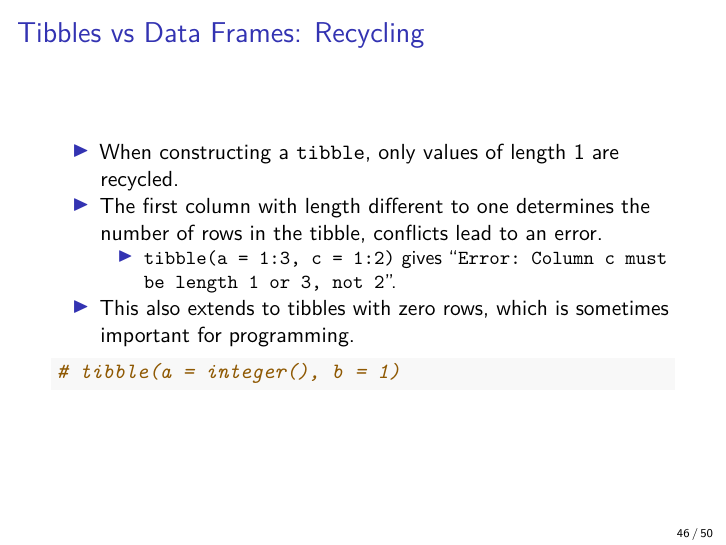
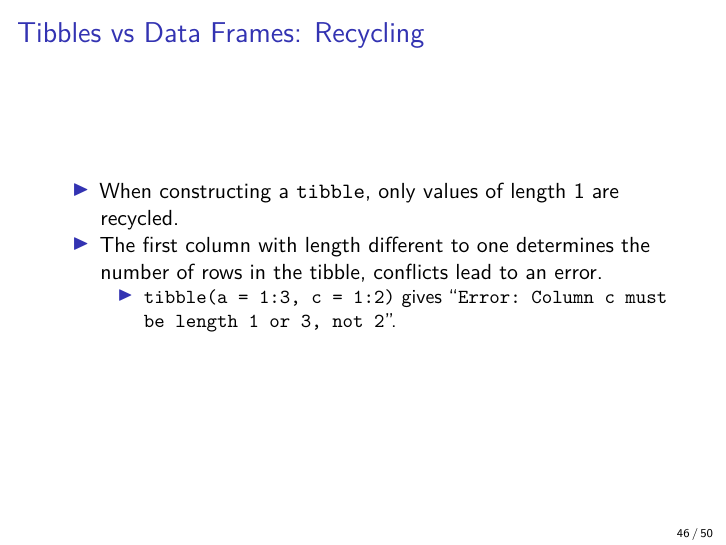
Before and after one commit to MatixR/mfeR2017, an R Markdown document (week3/week3.Rmd): page 46 of 50. Rendered offline with R 4.5, knitr and Pandoc, then LaTeX, with nearby package versions.

Commit message:
minor change

````diff
--- a/week3/week3.Rmd
+++ b/week3/week3.Rmd
@@ -427,10 +427,10 @@ tbl <- as_tibble(df); tbl$c
 - When constructing a `tibble`, only values of length 1 are recycled.
 - The first column with length different to one determines the number of rows in the tibble, conflicts lead to an error.
     - `tibble(a = 1:3, c = 1:2)` gives "`Error: Column c must be length 1 or 3, not 2`".
-- This also extends to tibbles with zero rows, which is sometimes important for programming.
-```{r}
-# tibble(a = integer(), b = 1)
-```
+<!-- - This also extends to tibbles with zero rows, which is sometimes important for programming. -->
+<!-- ```{r} -->
+<!-- tibble(a = integer(), b = 1) -->
+<!-- ``` -->
 
 # Very quick intro to `data.table`s
 
````
Also changed, not shown: week3/week3.pdf.
